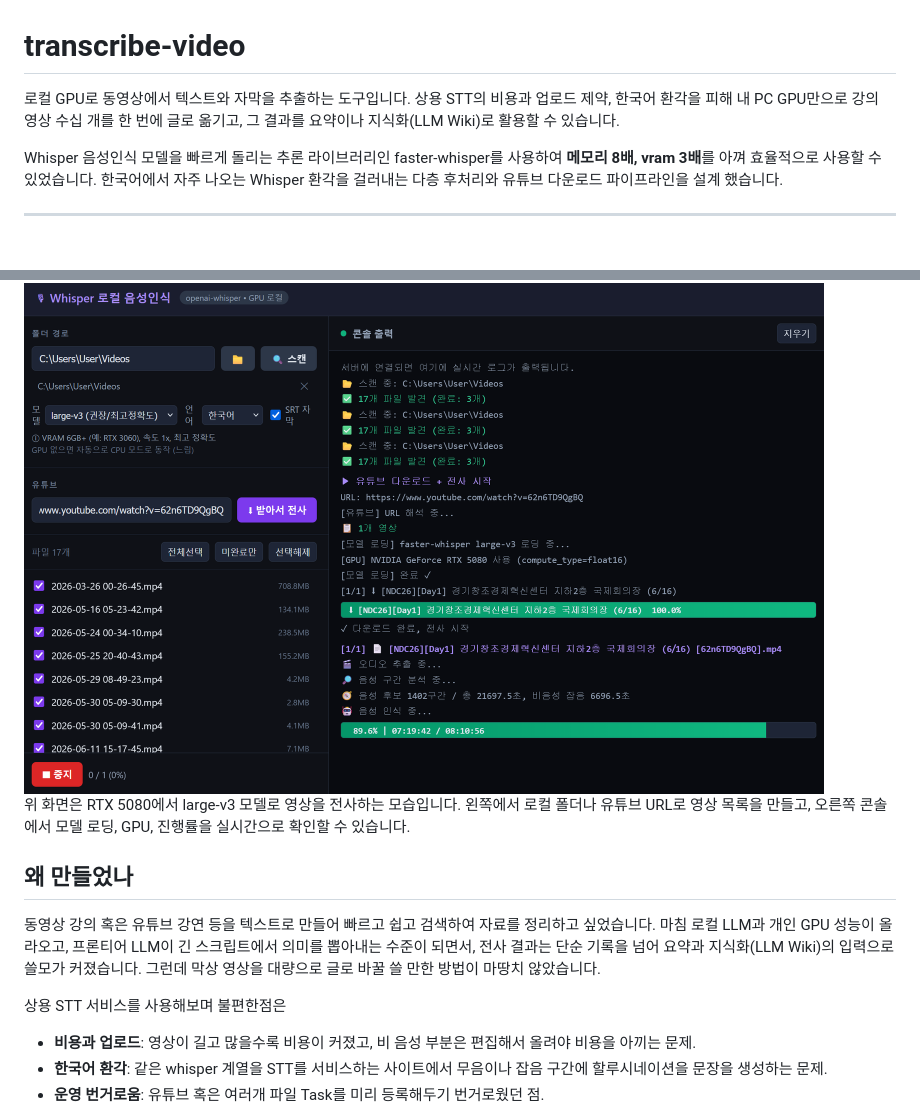
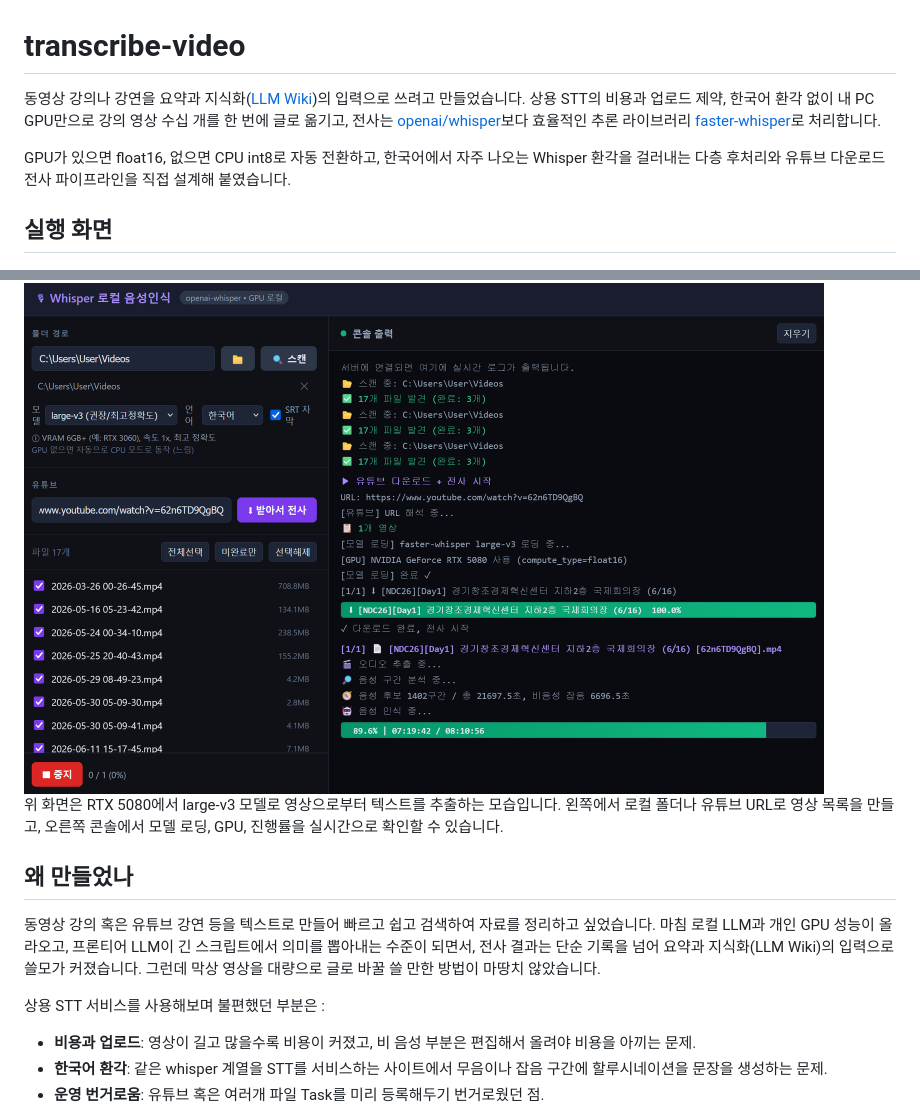
Before and after one commit to siakun/transcribe-video, a Markdown page: README.md, 2 parts joined by grey strips. GitHub-like rendering.

```diff
--- a/README.md
+++ b/README.md
@@ -1,25 +1,22 @@
 # transcribe-video
 
-로컬 GPU로 동영상에서 텍스트와 자막을 추출하는 도구입니다. 상용 STT의 비용과 업로드 제약, 한국어 환각을 피해 내 PC GPU만으로 강의 영상 수십 개를 한 번에 글로 옮기고, 그 결과를 요약이나 지식화(LLM Wiki)로 활용할 수 있습니다.
+동영상 강의나 강연을 요약과 지식화([LLM Wiki](https://x.com/karpathy/status/2039805659525644595))의 입력으로 쓰려고 만들었습니다. 상용 STT의 비용과 업로드 제약, 한국어 환각 없이 내 PC GPU만으로 강의 영상 수십 개를 한 번에 글로 옮기고, 전사는 [openai/whisper](https://github.com/openai/whisper)보다 효율적인 추론 라이브러리 [faster-whisper](https://github.com/SYSTRAN/faster-whisper)로 처리합니다.
 
-Whisper 음성인식 모델을 빠르게 돌리는 추론 라이브러리인 faster-whisper를 사용하여 **메모리 8배, vram 3배**를 아껴 효율적으로 사용할 수 있었습니다. 한국어에서 자주 나오는 Whisper 환각을 걸러내는 다층 후처리와 유튜브 다운로드 파이프라인을 설계 했습니다.
+GPU가 있으면 float16, 없으면 CPU int8로 자동 전환하고, 한국어에서 자주 나오는 Whisper 환각을 걸러내는 다층 후처리와 유튜브 다운로드 전사 파이프라인을 직접 설계해 붙였습니다.
 
----
-
+## 실행 화면
 <img src="images/demo.png" alt="transcribe-video 실행 화면" width="800">
 
-위 화면은 RTX 5080에서 large-v3 모델로 영상을 전사하는 모습입니다.
-왼쪽에서 로컬 폴더나 유튜브 URL로 영상 목록을 만들고, 오른쪽 콘솔에서 모델 로딩,
-GPU, 진행률을 실시간으로 확인할 수 있습니다.
+위 화면은 RTX 5080에서 large-v3 모델로 영상으로부터 텍스트를 추출하는 모습입니다.
+ 왼쪽에서 로컬 폴더나 유튜브 URL로 영상 목록을 만들고,
+ 오른쪽 콘솔에서 모델 로딩, GPU, 진행률을 실시간으로 확인할 수 있습니다.
 
 ## 왜 만들었나
 
-동영상 강의 혹은 유튜브 강연 등을 텍스트로 만들어 빠르고 쉽고 검색하여 자료를 정리하고 싶었습니다. 마침 로컬 LLM과 개인 GPU 성능이 올라오고, 프론티어 LLM이 긴
-스크립트에서 의미를 뽑아내는 수준이 되면서, 전사 결과는 단순 기록을 넘어 요약과
-지식화(LLM Wiki)의 입력으로 쓸모가 커졌습니다. 그런데 막상 영상을 대량으로 글로
+동영상 강의 혹은 유튜브 강연 등을 텍스트로 만들어 빠르고 쉽고 검색하여 자료를 정리하고 싶었습니다. 마침 로컬 LLM과 개인 GPU 성능이 올라오고, 프론티어 LLM이 긴 스크립트에서 의미를 뽑아내는 수준이 되면서, 전사 결과는 단순 기록을 넘어 요약과 지식화(LLM Wiki)의 입력으로 쓸모가 커졌습니다. 그런데 막상 영상을 대량으로 글로
 바꿀 쓸 만한 방법이 마땅치 않았습니다.
 
-상용 STT 서비스를 사용해보며 불편한점은
+상용 STT 서비스를 사용해보며 불편했던 부분은 :
 
 - **비용과 업로드**: 영상이 길고 많을수록 비용이 커졌고, 비 음성 부분은 편집해서 올려야 비용을 아끼는 문제.
 - **한국어 환각**: 같은 whisper 계열을 STT를 서비스하는 사이트에서 무음이나 잡음 구간에 할루시네이션을 문장을 생성하는 문제.
```
